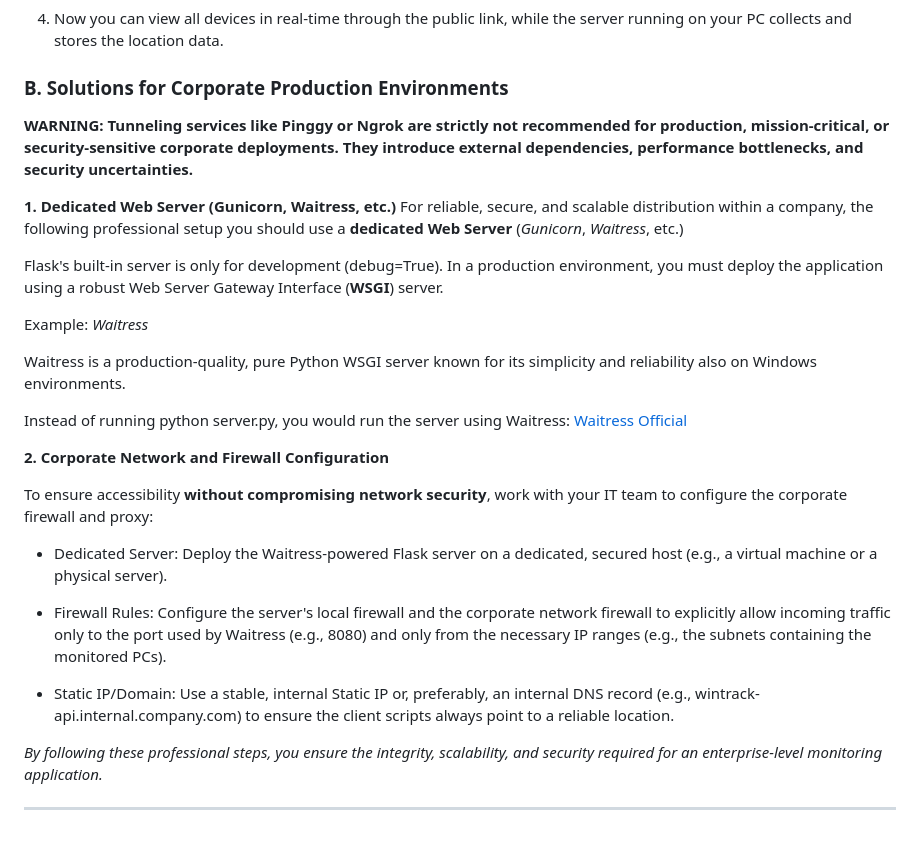
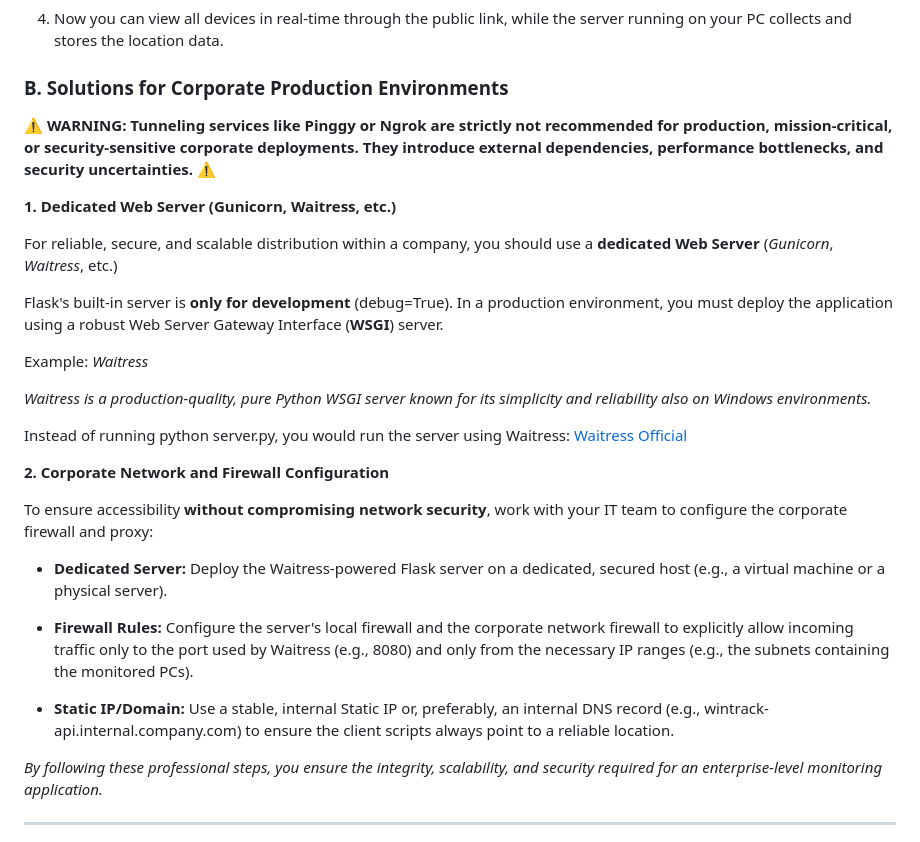
Before and after one commit to Uriel-SG/WinTrack, a Markdown page: README.md, the part around the change. Rendered like a GitHub page.

Commit message:
Improve README with clearer warnings and formatting
Enhanced warning and formatting for production deployment recommendations.

```diff
--- a/README.md
+++ b/README.md
@@ -161,16 +161,17 @@ In order to monitor multiple PCs from different networks (e.g., outside your loc
 4. Now you can view all devices in real-time through the public link, while the server running on your PC collects and stores the location data.
 
 ### B. Solutions for Corporate Production Environments
-**WARNING: Tunneling services like Pinggy or Ngrok are strictly not recommended for production, mission-critical, or security-sensitive corporate deployments. They introduce external dependencies, performance bottlenecks, and security uncertainties.**
+⚠️ **WARNING: Tunneling services like Pinggy or Ngrok are strictly not recommended for production, mission-critical, or security-sensitive corporate deployments. They introduce external dependencies, performance bottlenecks, and security uncertainties.** ⚠️
 
 **1. Dedicated Web Server (Gunicorn, Waitress, etc.)**
-For reliable, secure, and scalable distribution within a company, the following professional setup you should use a **dedicated Web Server** (*Gunicorn*, *Waitress*, etc.)
 
-Flask's built-in server is only for development (debug=True). In a production environment, you must deploy the application using a robust Web Server Gateway Interface (**WSGI**) server.
+For reliable, secure, and scalable distribution within a company, you should use a **dedicated Web Server** (*Gunicorn*, *Waitress*, etc.)
+
+Flask's built-in server is **only for development** (debug=True). In a production environment, you must deploy the application using a robust Web Server Gateway Interface (**WSGI**) server.
 
 Example: *Waitress*
 
-Waitress is a production-quality, pure Python WSGI server known for its simplicity and reliability also on Windows environments.
+*Waitress is a production-quality, pure Python WSGI server known for its simplicity and reliability also on Windows environments.*
 
 Instead of running python server.py, you would run the server using Waitress: [Waitress Official](https://flask.palletsprojects.com/en/stable/deploying/waitress/)
 
@@ -178,11 +179,11 @@ Instead of running python server.py, you would run the server using Waitress: [W
 
 To ensure accessibility **without compromising network security**, work with your IT team to configure the corporate firewall and proxy:
 
-- Dedicated Server: Deploy the Waitress-powered Flask server on a dedicated, secured host (e.g., a virtual machine or a physical server).
+- **Dedicated Server:** Deploy the Waitress-powered Flask server on a dedicated, secured host (e.g., a virtual machine or a physical server).
 
-- Firewall Rules: Configure the server's local firewall and the corporate network firewall to explicitly allow incoming traffic only to the port used by Waitress (e.g., 8080) and only from the necessary IP ranges (e.g., the subnets containing the monitored PCs).
+- **Firewall Rules:** Configure the server's local firewall and the corporate network firewall to explicitly allow incoming traffic only to the port used by Waitress (e.g., 8080) and only from the necessary IP ranges (e.g., the subnets containing the monitored PCs).
 
-- Static IP/Domain: Use a stable, internal Static IP or, preferably, an internal DNS record (e.g., wintrack-api.internal.company.com) to ensure the client scripts always point to a reliable location.
+- **Static IP/Domain:** Use a stable, internal Static IP or, preferably, an internal DNS record (e.g., wintrack-api.internal.company.com) to ensure the client scripts always point to a reliable location.
 
 *By following these professional steps, you ensure the integrity, scalability, and security required for an enterprise-level monitoring application.*
 
```
